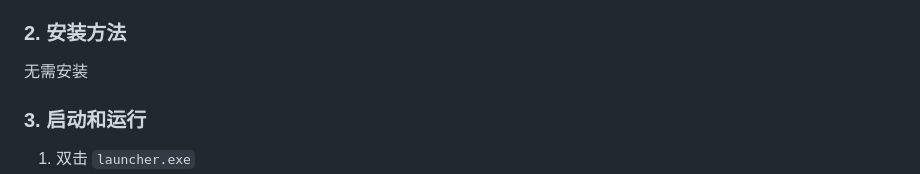
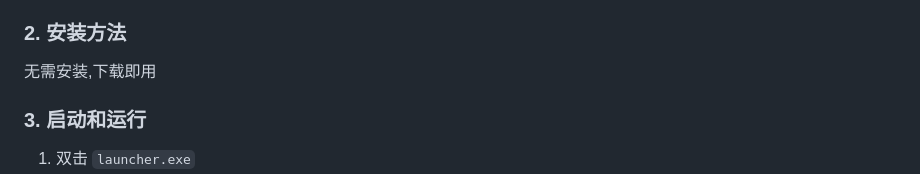
Before and after one commit to Newmanggn/Simple-Graphical-AI-Calling-Tool_2026-Winter-Holiday-Project, a Markdown page: README.md, the part around the change. GitHub-like rendering.

```diff
--- a/README.md
+++ b/README.md
@@ -50,7 +50,7 @@ B站专栏：https://www.bilibili.com/opus/1172650239378587687
 
 
 ### 2. 安装方法
-  无需安装
+  无需安装,下载即用
 
 ### 3. 启动和运行
 
```
